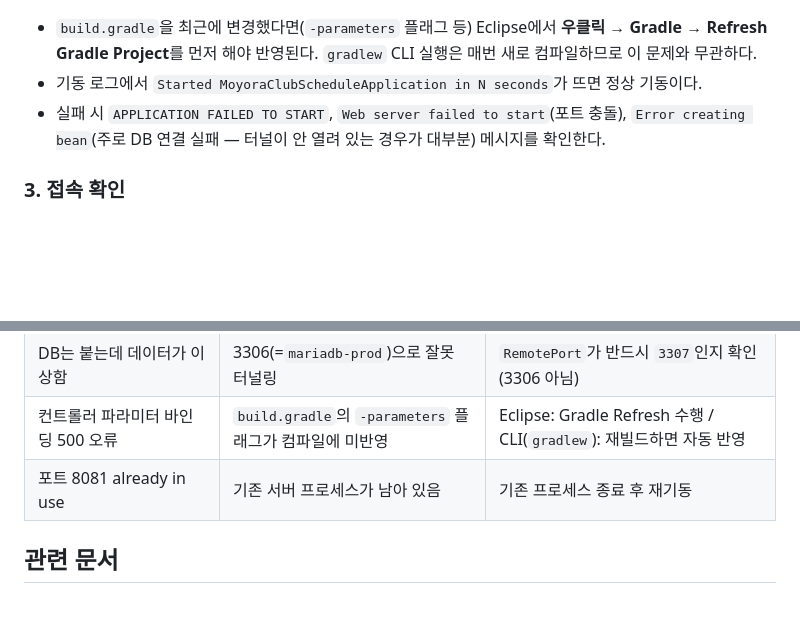
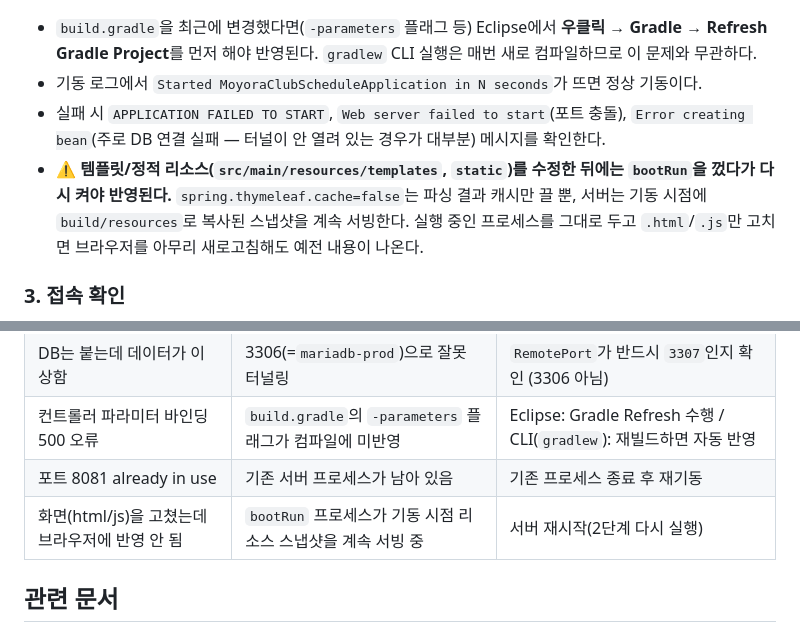
Before and after one commit to jeonseonghyeok/club-schedule, a Markdown page: docs/LOCAL_DEV_SERVER.md, 2 parts joined by grey strips. Rendered like a GitHub page; blank space fills up the shorter version.

```diff
--- a/docs/LOCAL_DEV_SERVER.md
+++ b/docs/LOCAL_DEV_SERVER.md
@@ -49,6 +49,7 @@ CLI(Gradle Wrapper)로 구동하려면:
 - `build.gradle`을 최근에 변경했다면(`-parameters` 플래그 등) Eclipse에서 **우클릭 → Gradle → Refresh Gradle Project**를 먼저 해야 반영된다. `gradlew` CLI 실행은 매번 새로 컴파일하므로 이 문제와 무관하다.
 - 기동 로그에서 `Started MoyoraClubScheduleApplication in N seconds`가 뜨면 정상 기동이다.
 - 실패 시 `APPLICATION FAILED TO START`, `Web server failed to start`(포트 충돌), `Error creating bean`(주로 DB 연결 실패 — 터널이 안 열려 있는 경우가 대부분) 메시지를 확인한다.
+- ⚠️ **템플릿/정적 리소스(`src/main/resources/templates`, `static`)를 수정한 뒤에는 `bootRun`을 껐다가 다시 켜야 반영된다.** `spring.thymeleaf.cache=false`는 파싱 결과 캐시만 끌 뿐, 서버는 기동 시점에 `build/resources`로 복사된 스냅샷을 계속 서빙한다. 실행 중인 프로세스를 그대로 두고 `.html`/`.js`만 고치면 브라우저를 아무리 새로고침해도 예전 내용이 나온다.
 
 ### 3. 접속 확인
 
@@ -64,6 +65,7 @@ CLI(Gradle Wrapper)로 구동하려면:
 | DB는 붙는데 데이터가 이상함 | 3306(=`mariadb-prod`)으로 잘못 터널링 | `RemotePort`가 반드시 `3307`인지 확인 (3306 아님) |
 | 컨트롤러 파라미터 바인딩 500 오류 | `build.gradle`의 `-parameters` 플래그가 컴파일에 미반영 | Eclipse: Gradle Refresh 수행 / CLI(`gradlew`): 재빌드하면 자동 반영 |
 | 포트 8081 already in use | 기존 서버 프로세스가 남아 있음 | 기존 프로세스 종료 후 재기동 |
+| 화면(html/js)을 고쳤는데 브라우저에 반영 안 됨 | `bootRun` 프로세스가 기동 시점 리소스 스냅샷을 계속 서빙 중 | 서버 재시작(2단계 다시 실행) |
 
 ## 관련 문서
 
```
Also changed, not shown: docs/SCHEDULE_QUERY_FLOW.md (deleted, +0 -58 lines).
